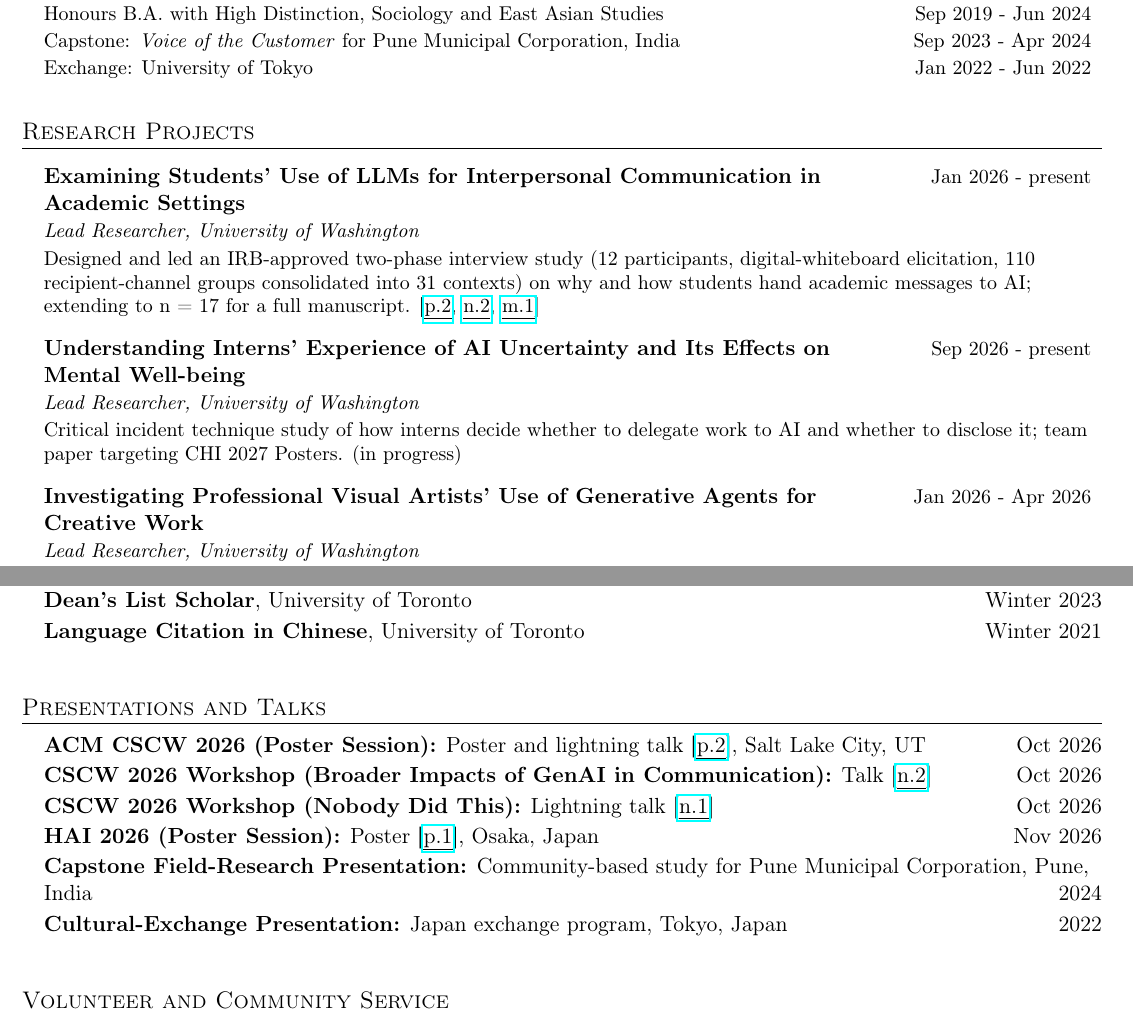
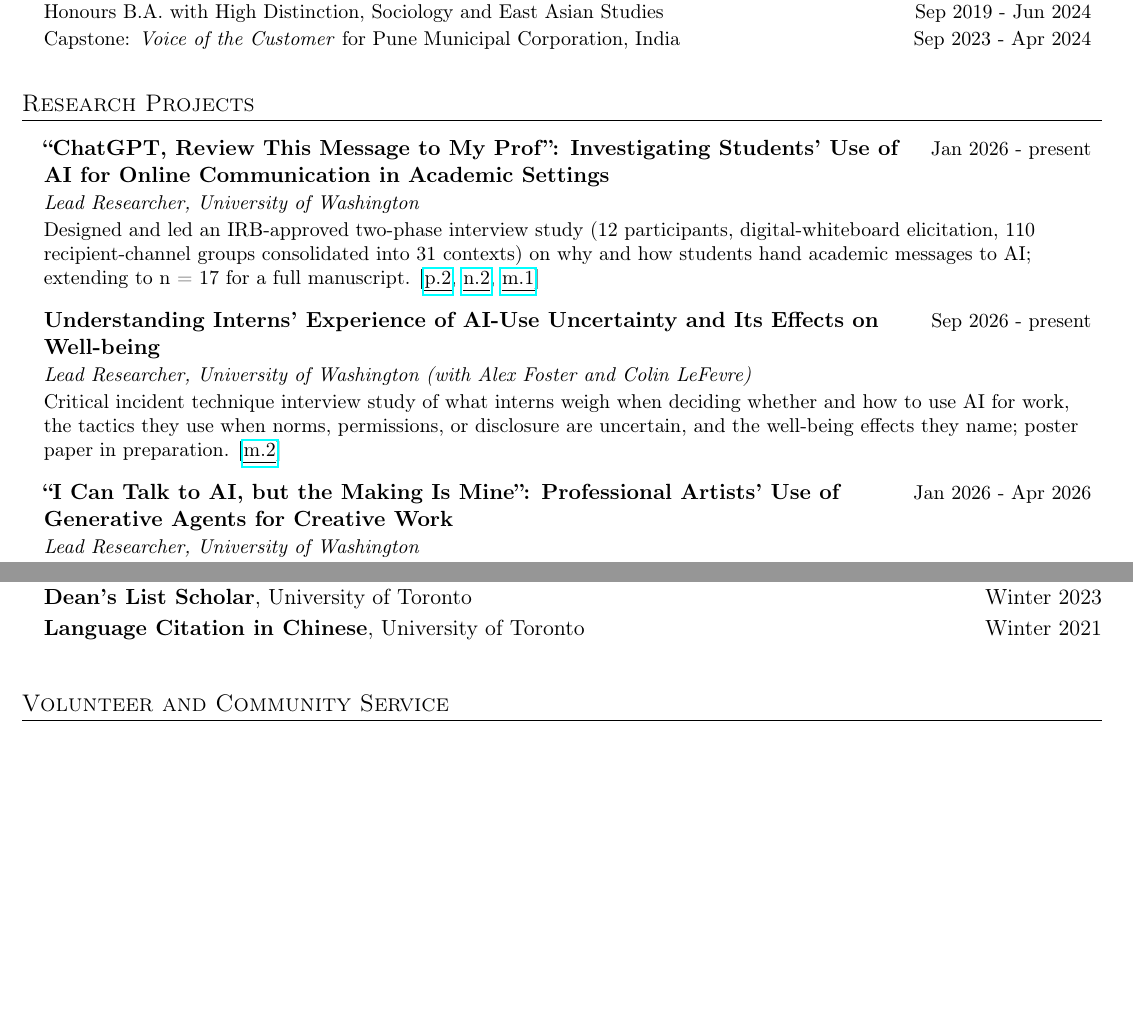
Before and after one commit to jaredren/jaredren.github.io, a LaTeX CV (cv.tex): two parts of pages 1 and 3 of 4 before the commit and two parts of pages 1 and 3 of 3 after it, joined at a grey line, cut so that both start at the same text, the shorter picture padded with empty space. Compiled offline with pdfLaTeX.

Commit message:
CV: research projects limited to published work with matching titles; add m.2; drop talks and Tokyo exchange
Co-Authored-By: Claude Fable 5.1 <noreply@anthropic.com>
Claude-Session: https://claude.ai/code/session_015adWzKcpmRXGV932VW8Jvn

```diff
--- a/cv.tex
+++ b/cv.tex
@@ -164,11 +164,10 @@
         {M.S. in Human Centered Design \& Engineering (HCI)}{Sep 2025 - Jun 2027 (expected)}
         {GPA: 4.00 / 4.00}
         {}
-    \resumeSubheadingCustomTwo
+    \resumeSubheadingCustom
         {University of Toronto}{Toronto, Canada}
         {Honours B.A. with High Distinction, Sociology and East Asian Studies}{Sep 2019 - Jun 2024}
         {Capstone: \emph{Voice of the Customer} for Pune Municipal Corporation, India}{Sep 2023 - Apr 2024}
-        {Exchange: University of Tokyo}{Jan 2022 - Jun 2022}
   \resumeSubHeadingListEnd
 
 %%%%%%%%%%%%PROJECTS%%%%%%%%%%%%
@@ -177,19 +176,19 @@
 \resumeSubHeadingListStart
 
 \resumeProject
-{Examining Students' Use of LLMs for Interpersonal Communication in Academic Settings}
+{``ChatGPT, Review This Message to My Prof'': Investigating Students' Use of AI for Online Communication in Academic Settings}
 {Lead Researcher, University of Washington}
 {Designed and led an IRB-approved two-phase interview study (12 participants, digital-whiteboard elicitation, 110 recipient-channel groups consolidated into 31 contexts) on why and how students hand academic messages to AI; extending to n = 17 for a full manuscript. [\hyperref[P2]{\uline{p.2}}, \hyperref[N2]{\uline{n.2}}, \hyperref[M1]{\uline{m.1}}]}
 {Jan 2026 - present}
 
 \resumeProject
-{Understanding Interns' Experience of AI Uncertainty and Its Effects on Mental Well-being}
-{Lead Researcher, University of Washington}
-{Critical incident technique study of how interns decide whether to delegate work to AI and whether to disclose it; team paper targeting CHI 2027 Posters. (in progress)}
+{Understanding Interns' Experience of AI-Use Uncertainty and Its Effects on Well-being}
+{Lead Researcher, University of Washington (with Alex Foster and Colin LeFevre)}
+{Critical incident technique interview study of what interns weigh when deciding whether and how to use AI for work, the tactics they use when norms, permissions, or disclosure are uncertain, and the well-being effects they name; poster paper in preparation. [\hyperref[M2]{\uline{m.2}}]}
 {Sep 2026 - present}
 
 \resumeProject
-{Investigating Professional Visual Artists' Use of Generative Agents for Creative Work}
+{``I Can Talk to AI, but the Making Is Mine'': Professional Artists' Use of Generative Agents for Creative Work}
 {Lead Researcher, University of Washington}
 {Led a 4-person team through an interview study with 5 professional artists on creative identity, authorship, and agency as generative AI enters their workflow; built a 68-code codebook in ATLAS.ti and framed the contribution distinguishing proactive, principle-based limits from reactive, quality-based fixes. [\hyperref[P1]{\uline{p.1}}]}
 {Jan 2026 - Apr 2026}
@@ -346,40 +318,6 @@
     }
 \resumeSubHeadingListEnd
 
-%%%%%%%%%%%%PRESENTATIONS%%%%%%%%%%%%
-\Needspace{6\baselineskip}
-\section{Presentations and Talks}
-\resumeSubHeadingListStart
-    \item[] {
-    \textbf{ACM CSCW 2026 (Poster Session):} Poster and lightning talk [\hyperref[P2]{\uline{p.2}}], Salt Lake City, UT\hfill{Oct 2026}
-    }\\
-    \vspace{-0.1cm}
-
-    \item[] {
-    \textbf{CSCW 2026 Workshop (Broader Impacts of GenAI in Communication):} Talk [\hyperref[N2]{\uline{n.2}}]\hfill{Oct 2026}
-    }\\
-    \vspace{-0.1cm}
-
-    \item[] {
-    \textbf{CSCW 2026 Workshop (Nobody Did This):} Lightning talk [\hyperref[N1]{\uline{n.1}}]\hfill{Oct 2026}
-    }\\
-    \vspace{-0.1cm}
-
-    \item[] {
-    \textbf{HAI 2026 (Poster Session):} Poster [\hyperref[P1]{\uline{p.1}}], Osaka, Japan\hfill{Nov 2026}
-    }\\
-    \vspace{-0.1cm}
-
-    \item[] {
-    \textbf{Capstone Field-Research Presentation:} Community-based study for Pune Municipal Corporation, Pune, India\hfill{2024}
-    }\\
-    \vspace{-0.1cm}
-
-    \item[] {
-    \textbf{Cultural-Exchange Presentation:} Japan exchange program, Tokyo, Japan\hfill{2022}
-    }
-\resumeSubHeadingListEnd
-
 %%%%%%%%%%%%SERVICE%%%%%%%%%%%%
 \Needspace{6\baselineskip}
 \section{Volunteer and Community Service}
```
Also changed, not shown: cv.pdf, cv.tex (33 more changed lines).
